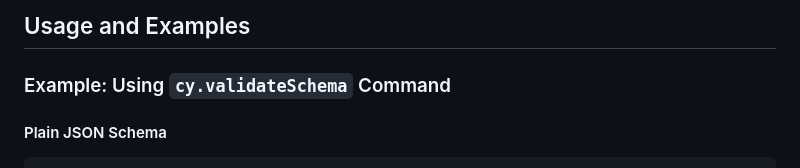
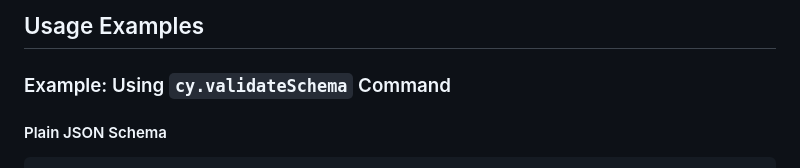
Before and after one commit to sclavijosuero/cypress-ajv-schema-validator, a Markdown page: USAGE-EXAMPLES.md, the part around the change. Rendered like a GitHub page.

```diff
--- a/USAGE-EXAMPLES.md
+++ b/USAGE-EXAMPLES.md
@@ -1,4 +1,4 @@
-## Usage and Examples
+## Usage Examples
 
 ### Example: Using `cy.validateSchema` Command
 
```
Also changed, not shown: README.md (+8 -8 lines), images/error12.png, images/error22.png.
